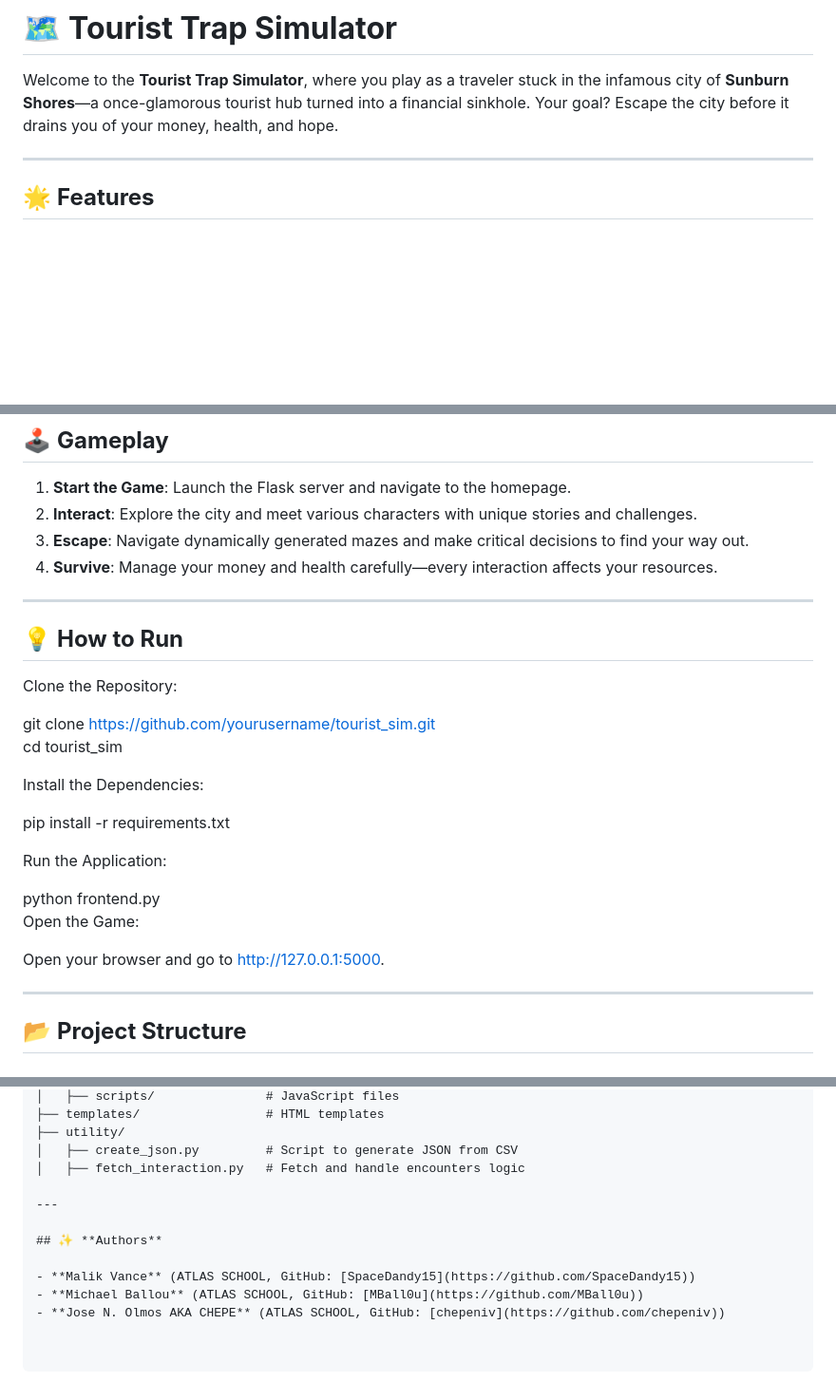
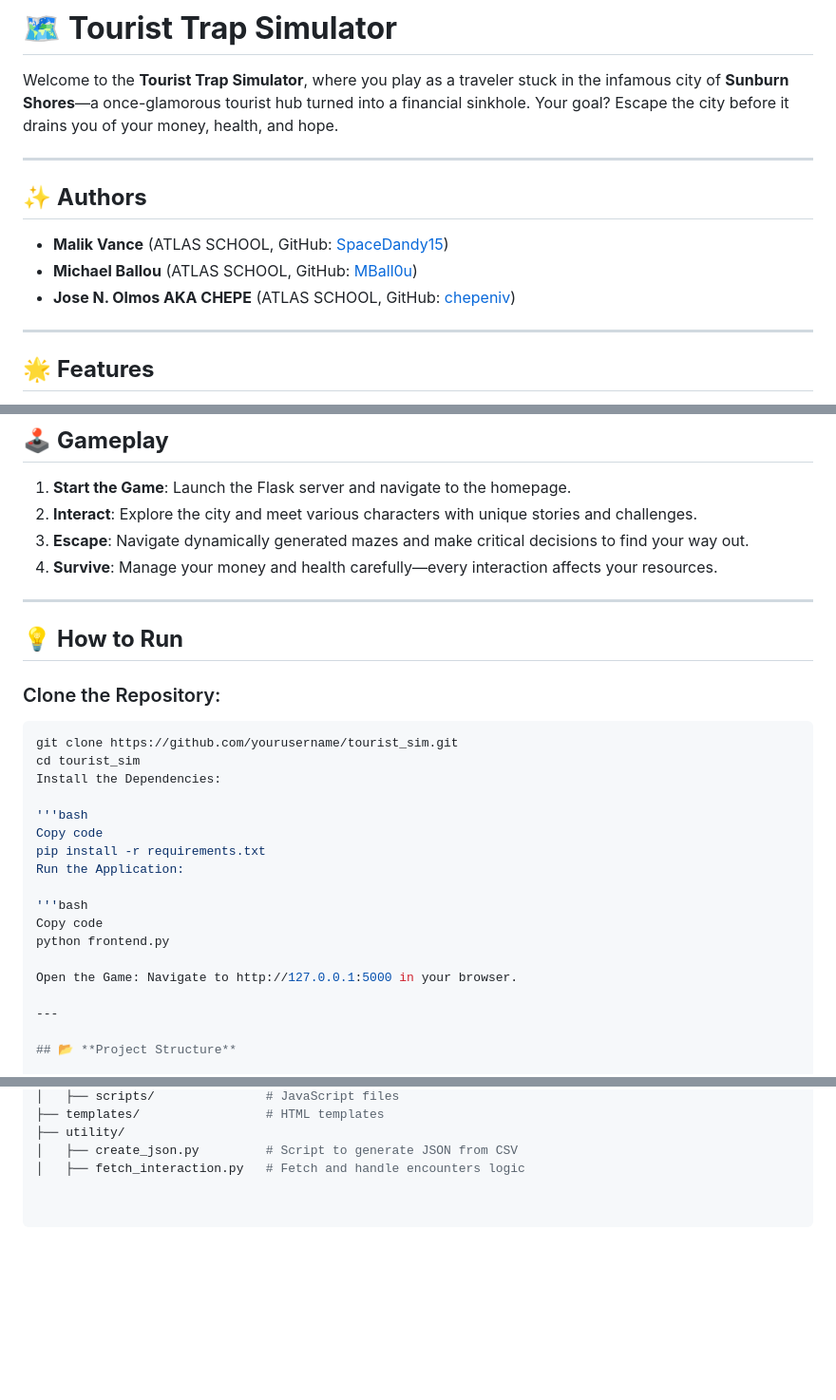
Before and after one commit to chepeniv/tourist_sim, a Markdown page: README.md, 3 parts joined by grey strips. Shown at 95% size. Drawn GitHub-style; blank space fills up the shorter version.

Commit message:
formatting demon

````diff
--- a/README.md
+++ b/README.md
@@ -1,6 +1,14 @@
 # 🗺️ **Tourist Trap Simulator**
 
 Welcome to the **Tourist Trap Simulator**, where you play as a traveler stuck in the infamous city of **Sunburn Shores**—a once-glamorous tourist hub turned into a financial sinkhole. Your goal? Escape the city before it drains you of your money, health, and hope.
+
+---
+
+## ✨ **Authors**
+
+- **Malik Vance** (ATLAS SCHOOL, GitHub: [SpaceDandy15](https://github.com/SpaceDandy15))
+- **Michael Ballou** (ATLAS SCHOOL, GitHub: [MBall0u](https://github.com/MBall0u))
+- **Jose N. Olmos AKA CHEPE** (ATLAS SCHOOL, GitHub: [chepeniv](https://github.com/chepeniv))
 
 ---
 
@@ -50,23 +58,24 @@ In **Sunburn Shores**, the dream of a perfect vacation has turned into a nightma
 4. **Survive**: Manage your money and health carefully—every interaction affects your resources.
 
 ---
+## 💡 **How to Run**
 
-## 💡 **How to Run**
-Clone the Repository:
-
+### Clone the Repository:
+```bash
 git clone https://github.com/yourusername/tourist_sim.git
 cd tourist_sim
-
 Install the Dependencies:
 
+'''bash
+Copy code
 pip install -r requirements.txt
-
 Run the Application:
 
+'''bash
+Copy code
 python frontend.py
-Open the Game:
 
-Open your browser and go to http://127.0.0.1:5000.
+Open the Game: Navigate to http://127.0.0.1:5000 in your browser.
 
 ---
 
@@ -92,11 +101,3 @@ Open your browser and go to http://127.0.0.1:5000.
 ├── utility/
 │   ├── create_json.py         # Script to generate JSON from CSV
 │   ├── fetch_interaction.py   # Fetch and handle encounters logic
-
----
-
-## ✨ **Authors**
-
-- **Malik Vance** (ATLAS SCHOOL, GitHub: [SpaceDandy15](https://github.com/SpaceDandy15))
-- **Michael Ballou** (ATLAS SCHOOL, GitHub: [MBall0u](https://github.com/MBall0u))
-- **Jose N. Olmos AKA CHEPE** (ATLAS SCHOOL, GitHub: [chepeniv](https://github.com/chepeniv))
````
